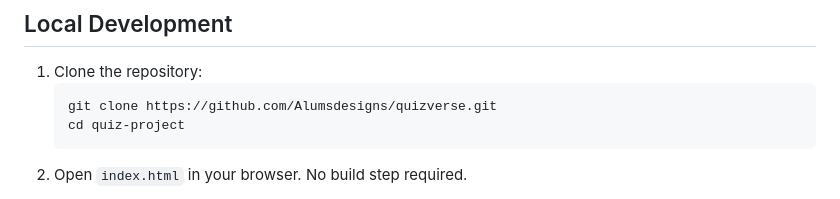
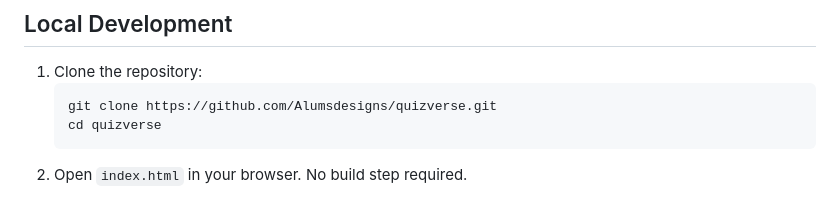
Before and after one commit to Alumsdesigns/quizverse-checkdeployment, a Markdown page: readme.md, the part around the change. Rendered like a GitHub page.

Commit message:
doc: local dev instructions

````diff
--- a/readme.md
+++ b/readme.md
@@ -306,7 +306,7 @@ The site is deployed on GitHub Pages.
 1. Clone the repository:
    ```bash
    git clone https://github.com/Alumsdesigns/quizverse.git
-   cd quiz-project
+   cd quizverse
    ```
 2. Open `index.html` in your browser. No build step required.
 
````
